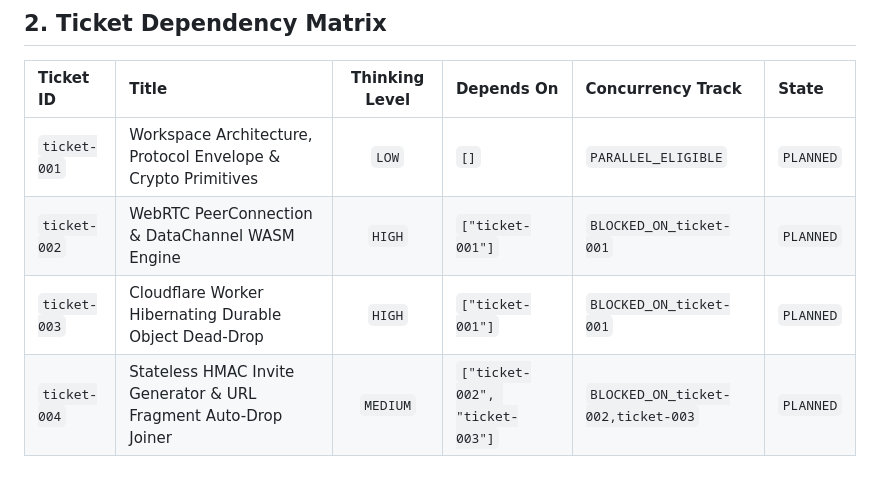
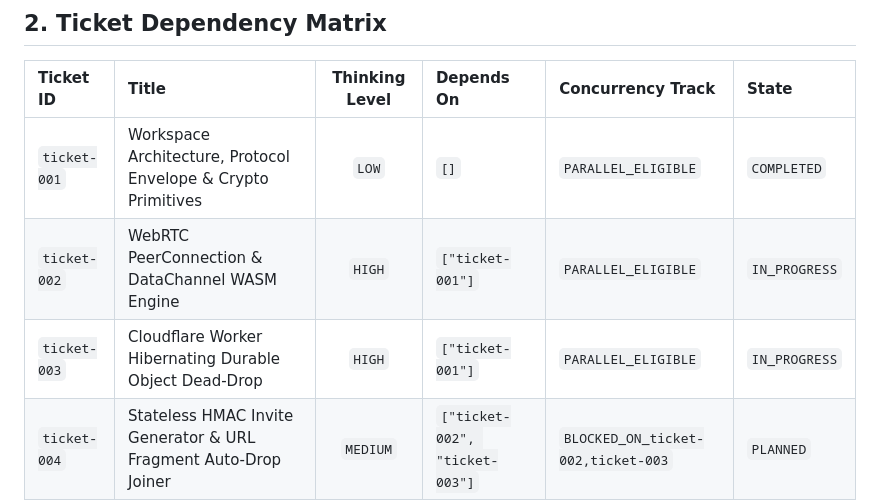
Before and after one commit to MACourtney7/zero-chat, a Markdown page: openspec/roadmaps/serverless-p2p-chat.md, the part around one of its changes. GitHub-like rendering; blank space fills up the shorter version.

Commit message:
docs: record ticket-001 completion and unlock ticket-002 & ticket-003 in parallel

```diff
--- a/openspec/roadmaps/serverless-p2p-chat.md
+++ b/openspec/roadmaps/serverless-p2p-chat.md
@@ -27,9 +27,9 @@ Build an entirely serverless, zero-footprint, real-time peer-to-peer (P2P) commu
 
 | Ticket ID | Title | Thinking Level | Depends On | Concurrency Track | State |
 | :--- | :--- | :---: | :--- | :--- | :--- |
-| `ticket-001` | Workspace Architecture, Protocol Envelope & Crypto Primitives | `LOW` | `[]` | `PARALLEL_ELIGIBLE` | `PLANNED` |
-| `ticket-002` | WebRTC PeerConnection & DataChannel WASM Engine | `HIGH` | `["ticket-001"]` | `BLOCKED_ON_ticket-001` | `PLANNED` |
-| `ticket-003` | Cloudflare Worker Hibernating Durable Object Dead-Drop | `HIGH` | `["ticket-001"]` | `BLOCKED_ON_ticket-001` | `PLANNED` |
+| `ticket-001` | Workspace Architecture, Protocol Envelope & Crypto Primitives | `LOW` | `[]` | `PARALLEL_ELIGIBLE` | `COMPLETED` |
+| `ticket-002` | WebRTC PeerConnection & DataChannel WASM Engine | `HIGH` | `["ticket-001"]` | `PARALLEL_ELIGIBLE` | `IN_PROGRESS` |
+| `ticket-003` | Cloudflare Worker Hibernating Durable Object Dead-Drop | `HIGH` | `["ticket-001"]` | `PARALLEL_ELIGIBLE` | `IN_PROGRESS` |
 | `ticket-004` | Stateless HMAC Invite Generator & URL Fragment Auto-Drop Joiner | `MEDIUM` | `["ticket-002", "ticket-003"]` | `BLOCKED_ON_ticket-002,ticket-003` | `PLANNED` |
 | `ticket-005` | Ephemeral Chat UI, Cryptographic Payload Sealing & E2E Validation | `MEDIUM` | `["ticket-004"]` | `BLOCKED_ON_ticket-004` | `PLANNED` |
 | `ticket-006` | In-Band Gossip Signaling Relay & Multi-Peer Mesh Topology | `HIGH` | `["ticket-005"]` | `BLOCKED_ON_ticket-005` | `PLANNED` |
```
Also changed, not shown: other parts of openspec/roadmaps/serverless-p2p-chat.md (+1 -1 lines).
